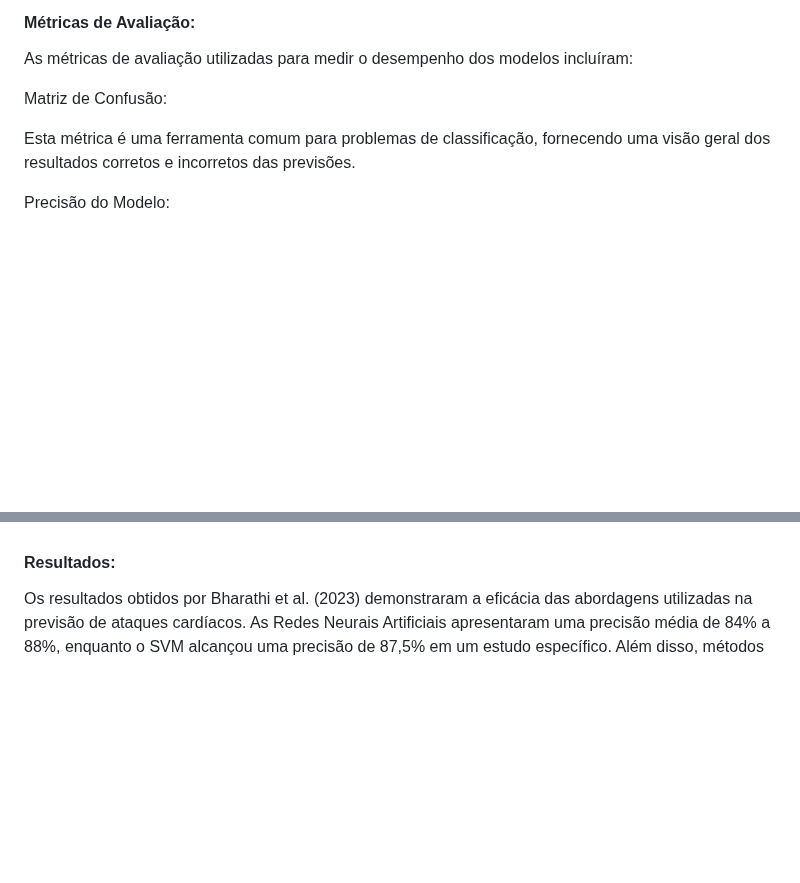
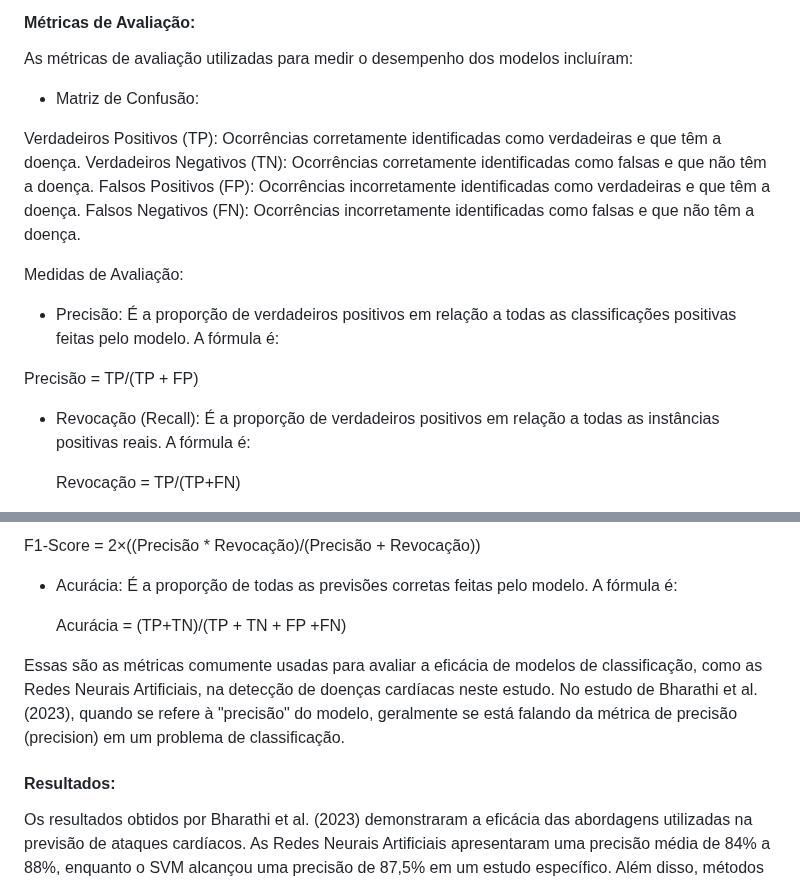
Before and after one commit to ICEI-PUC-Minas-PMV-SI/pmv-si-2024-1-pe7-t1-cardiacattackrisks, a Markdown page: docs/contexto.md, 2 parts joined by grey strips. GitHub-like rendering; blank space fills up the shorter version.

```diff
--- a/docs/contexto.md
+++ b/docs/contexto.md
@@ -204,13 +204,20 @@ Além das técnicas baseadas em Redes Neurais e SVM, o estudo também explorou m
 
 As métricas de avaliação utilizadas para medir o desempenho dos modelos incluíram:
 
-Matriz de Confusão:
+- Matriz de Confusão:
 
+Verdadeiros Positivos (TP): Ocorrências corretamente identificadas como verdadeiras e que têm a doença.
+Verdadeiros Negativos (TN): Ocorrências corretamente identificadas como falsas e que não têm a doença.
+Falsos Positivos (FP): Ocorrências incorretamente identificadas como verdadeiras e que têm a doença.
+Falsos Negativos (FN): Ocorrências incorretamente identificadas como falsas e que não têm a doença.
 
+Medidas de Avaliação:
 
-Esta métrica é uma ferramenta comum para problemas de classificação, fornecendo uma visão geral dos resultados corretos e incorretos das previsões.
+- Precisão: É a proporção de verdadeiros positivos em relação a todas as classificações positivas feitas pelo modelo. A fórmula é:
 
-Precisão do Modelo:
+Precisão =   TP/(TP + FP)
 
+- Revocação (Recall): É a proporção de verdadeiros positivos em relação a todas as instâncias positivas reais. A fórmula é:
 
+  Revocação = TP/(TP+FN)
 
@@ -218,5 +226,12 @@ A precisão do modelo foi calculada com base na matriz de confusão, representan
 
+F1-Score = 2×((Precisão * Revocação)/(Precisão + Revocação))
 
+- Acurácia: É a proporção de todas as previsões corretas feitas pelo modelo. A fórmula é:
+
+  Acurácia = (TP+TN)/(TP + TN + FP +FN)
+
+ Essas são as métricas comumente usadas para avaliar a eficácia de modelos de classificação, como as Redes Neurais Artificiais, na detecção de doenças cardíacas neste estudo.
+ No estudo de Bharathi et al. (2023), quando se refere à "precisão" do modelo, geralmente se está falando da métrica de precisão (precision) em um problema de classificação.
 
 #### Resultados:
 
```
Also changed, not shown: other parts of docs/contexto.md (+2 -1 lines).
